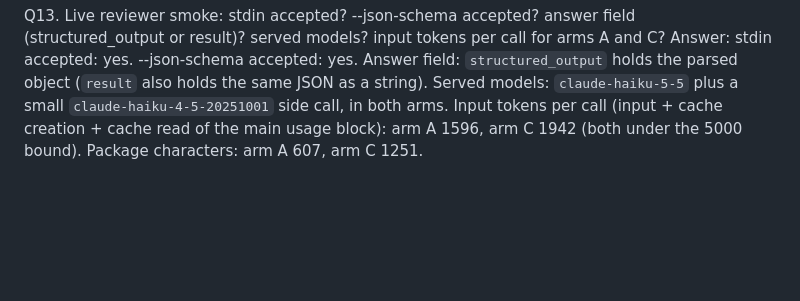
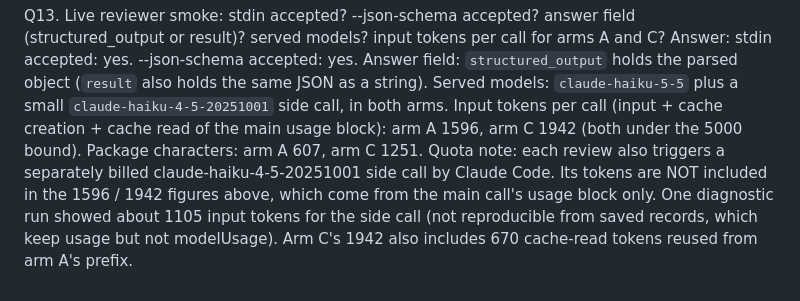
Before and after one commit to raluca07/use_case_icp, a Markdown page: docs/gate0_findings.md, the part around the change. GitHub-like rendering; blank space fills up the shorter version.

Commit message:
State that the Haiku 4.5 side call is outside the Q13 token figures
Co-Authored-By: Claude Opus 5.5 <noreply@anthropic.com>

```diff
--- a/docs/gate0_findings.md
+++ b/docs/gate0_findings.md
@@ -83,3 +83,4 @@ Answer: Decision: **value matching**. Etiq cannot run in the same process as App
 
 Q13. Live reviewer smoke: stdin accepted? --json-schema accepted? answer field (structured_output or result)? served models? input tokens per call for arms A and C?
 Answer: stdin accepted: yes. --json-schema accepted: yes. Answer field: `structured_output` holds the parsed object (`result` also holds the same JSON as a string). Served models: `claude-haiku-5-5` plus a small `claude-haiku-4-5-20251001` side call, in both arms. Input tokens per call (input + cache creation + cache read of the main usage block): arm A 1596, arm C 1942 (both under the 5000 bound). Package characters: arm A 607, arm C 1251.
+Quota note: each review also triggers a separately billed claude-haiku-4-5-20251001 side call by Claude Code. Its tokens are NOT included in the 1596 / 1942 figures above, which come from the main call's usage block only. One diagnostic run showed about 1105 input tokens for the side call (not reproducible from saved records, which keep usage but not modelUsage). Arm C's 1942 also includes 670 cache-read tokens reused from arm A's prefix.
```
